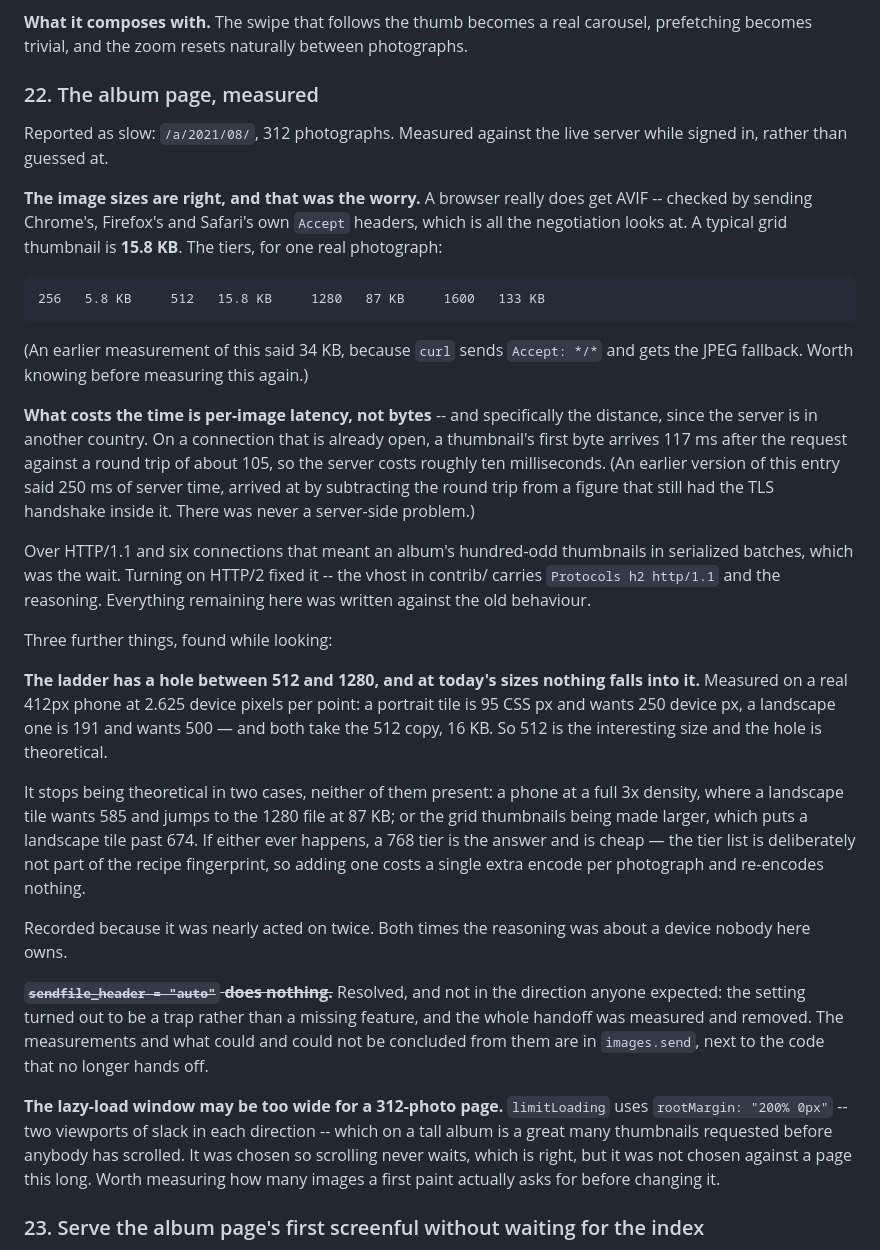
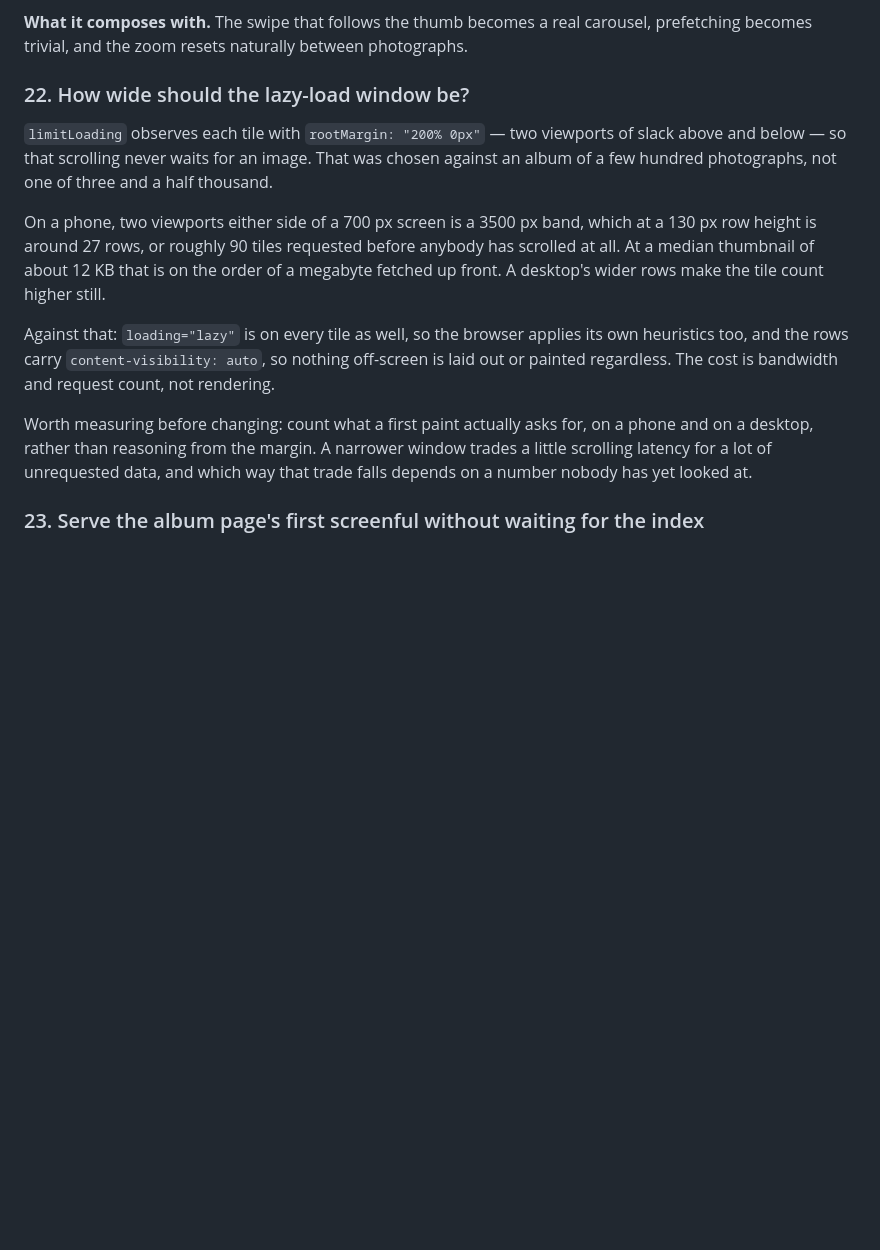
Before and after one commit to nyh/harelphotos, a Markdown page: IDEAS.md, the part around the change. Rendered like a GitHub page; blank space fills up the shorter version.

Commit message:
IDEAS: reduce item 22 to the one question still open
It was a record of measuring a slow album page, and four of its five parts
have since been answered: the image sizes were right, the cost was per-image
latency rather than bytes, HTTP/2 removed the serialization that caused it,
and the X-Sendfile setting turned out to be a trap and was removed with its
measurements kept in `images.send`.

The fifth part was the gap between the 512 and 1280 tiers, and that one is
not merely duplicated by item 27 -- its conclusion is refuted by it. It said
the hole was "theoretical" and that both times it was nearly acted on, the
reasoning "was about a device nobody here owns". The device is a 2.625x
phone, which is what Nadav has, and 228 photographs of 3505 on one album do
take the 1280 today. Leaving that paragraph in place would have kept a wrong
answer next to the right one.

What remains is `limitLoading`'s `rootMargin: "200% 0px"`, still in app.js and
still chosen against an album of a few hundred photographs. The item now asks
only that, with the arithmetic: two viewports either side of a 700px screen is
a 3500px band, about 27 rows at a 130px row height, so roughly 90 tiles and on
the order of a megabyte requested before anyone scrolls. It also records what
makes this less alarming than it sounds -- content-visibility means none of it
is laid out or painted -- and that the number to look at is what a first paint
actually requests, which nobody has measured.

```diff
--- a/IDEAS.md
+++ b/IDEAS.md
@@ -549,64 +549,28 @@ window in miniature.
 carousel, prefetching becomes trivial, and the zoom resets naturally between
 photographs.
 
-### 22. The album page, measured
+### 22. How wide should the lazy-load window be?
 
-Reported as slow: `/a/2021/08/`, 312 photographs. Measured against the live
-server while signed in, rather than guessed at.
+`limitLoading` observes each tile with `rootMargin: "200% 0px"` — two viewports
+of slack above and below — so that scrolling never waits for an image. That was
+chosen against an album of a few hundred photographs, not one of three and a
+half thousand.
 
-**The image sizes are right, and that was the worry.** A browser really does
-get AVIF -- checked by sending Chrome's, Firefox's and Safari's own `Accept`
-headers, which is all the negotiation looks at. A typical grid thumbnail is
-**15.8 KB**. The tiers, for one real photograph:
+On a phone, two viewports either side of a 700 px screen is a 3500 px band,
+which at a 130 px row height is around 27 rows, or roughly 90 tiles requested
+before anybody has scrolled at all. At a median thumbnail of about 12 KB that
+is on the order of a megabyte fetched up front. A desktop's wider rows make the
+tile count higher still.
 
-    256   5.8 KB     512   15.8 KB     1280   87 KB     1600   133 KB
+Against that: `loading="lazy"` is on every tile as well, so the browser applies
+its own heuristics too, and the rows carry `content-visibility: auto`, so
+nothing off-screen is laid out or painted regardless. The cost is bandwidth and
+request count, not rendering.
 
-(An earlier measurement of this said 34 KB, because `curl` sends `Accept: */*`
-and gets the JPEG fallback. Worth knowing before measuring this again.)
-
-**What costs the time is per-image latency, not bytes** -- and specifically the
-distance, since the server is in another country. On a connection that is
-already open, a thumbnail's first byte arrives 117 ms after the request against
-a round trip of about 105, so the server costs roughly ten milliseconds. (An
-earlier version of this entry said 250 ms of server time, arrived at by
-subtracting the round trip from a figure that still had the TLS handshake
-inside it. There was never a server-side problem.)
-
-Over HTTP/1.1 and six connections that meant an album's hundred-odd thumbnails
-in serialized batches, which was the wait. Turning on HTTP/2 fixed it -- the
-vhost in contrib/ carries `Protocols h2 http/1.1` and the reasoning.
-Everything remaining here was written against the old behaviour.
-
-Three further things, found while looking:
-
-**The ladder has a hole between 512 and 1280, and at today's sizes nothing
-falls into it.** Measured on a real 412px phone at 2.625 device pixels per
-point: a portrait tile is 95 CSS px and wants 250 device px, a landscape one is
-191 and wants 500 — and both take the 512 copy, 16 KB. So 512 is the
-interesting size and the hole is theoretical.
-
-It stops being theoretical in two cases, neither of them present: a phone at a
-full 3x density, where a landscape tile wants 585 and jumps to the 1280 file at
-87 KB; or the grid thumbnails being made larger, which puts a landscape tile
-past 674. If either ever happens, a 768 tier is the answer and is cheap — the
-tier list is deliberately not part of the recipe fingerprint, so adding one
-costs a single extra encode per photograph and re-encodes nothing.
-
-Recorded because it was nearly acted on twice. Both times the reasoning was
-about a device nobody here owns.
-
-**~~`sendfile_header = "auto"` does nothing.~~** Resolved, and not in the
-direction anyone expected: the setting turned out to be a trap rather than a
-missing feature, and the whole handoff was measured and removed. The
-measurements and what could and could not be concluded from them are in
-`images.send`, next to the code that no longer hands off.
-
-**The lazy-load window may be too wide for a 312-photo page.** `limitLoading`
-uses `rootMargin: "200% 0px"` -- two viewports of slack in each direction --
-which on a tall album is a great many thumbnails requested before anybody has
-scrolled. It was chosen so scrolling never waits, which is right, but it was
-not chosen against a page this long. Worth measuring how many images a first
-paint actually asks for before changing it.
+Worth measuring before changing: count what a first paint actually asks for, on
+a phone and on a desktop, rather than reasoning from the margin. A narrower
+window trades a little scrolling latency for a lot of unrequested data, and
+which way that trade falls depends on a number nobody has yet looked at.
 
 ### 23. Serve the album page's first screenful without waiting for the index
 
```
